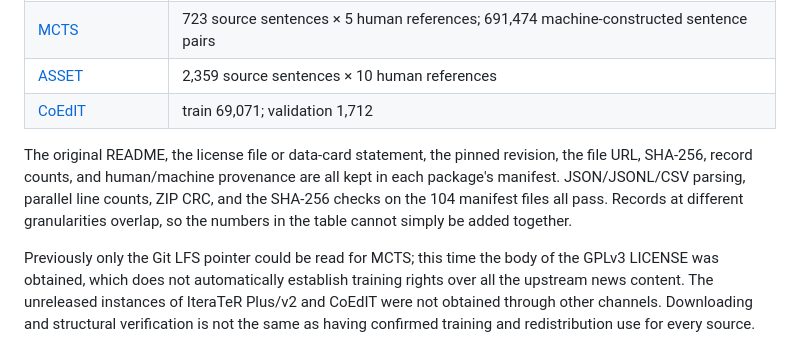
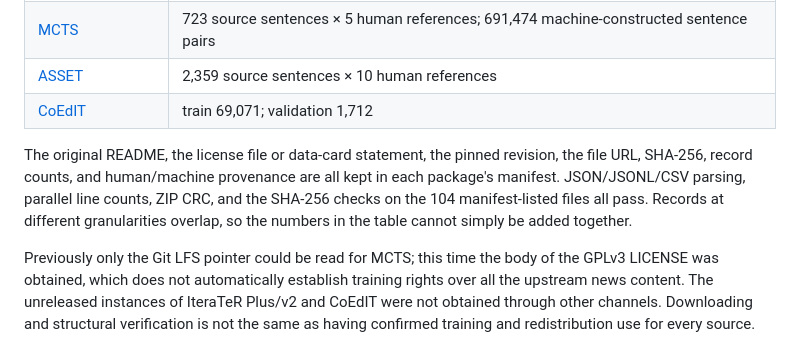
Before and after one commit to AriEncarnacion/plainvoice, a Markdown page: 09-12-local-data-and-rewrite-pilot.md, the part around the change. Drawn GitHub-style.

```diff
--- a/09-12-local-data-and-rewrite-pilot.md
+++ b/09-12-local-data-and-rewrite-pilot.md
@@ -15,7 +15,7 @@
 | [ASSET](https://github.com/facebookresearch/asset) | 2,359 source sentences × 10 human references |
 | [CoEdIT](https://huggingface.co/datasets/grammarly/coedit) | train 69,071; validation 1,712 |
 
-The original README, the license file or data-card statement, the pinned revision, the file URL, SHA-256, record counts, and human/machine provenance are all kept in each package's manifest. JSON/JSONL/CSV parsing, parallel line counts, ZIP CRC, and the SHA-256 checks on the 104 manifest files all pass. Records at different granularities overlap, so the numbers in the table cannot simply be added together.
+The original README, the license file or data-card statement, the pinned revision, the file URL, SHA-256, record counts, and human/machine provenance are all kept in each package's manifest. JSON/JSONL/CSV parsing, parallel line counts, ZIP CRC, and the SHA-256 checks on the 104 manifest-listed files all pass. Records at different granularities overlap, so the numbers in the table cannot simply be added together.
 
 Previously only the Git LFS pointer could be read for MCTS; this time the body of the GPLv3 LICENSE was obtained, which does not automatically establish training rights over all the upstream news content. The unreleased instances of IteraTeR Plus/v2 and CoEdIT were not obtained through other channels. Downloading and structural verification is not the same as having confirmed training and redistribution use for every source.
 
```
Also changed, not shown: 09-12-research-and-experiment-plan.md (+1 -1 lines).
